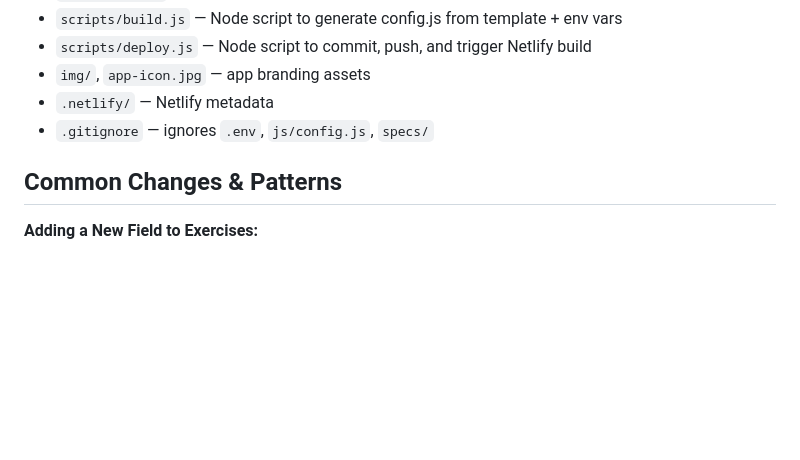
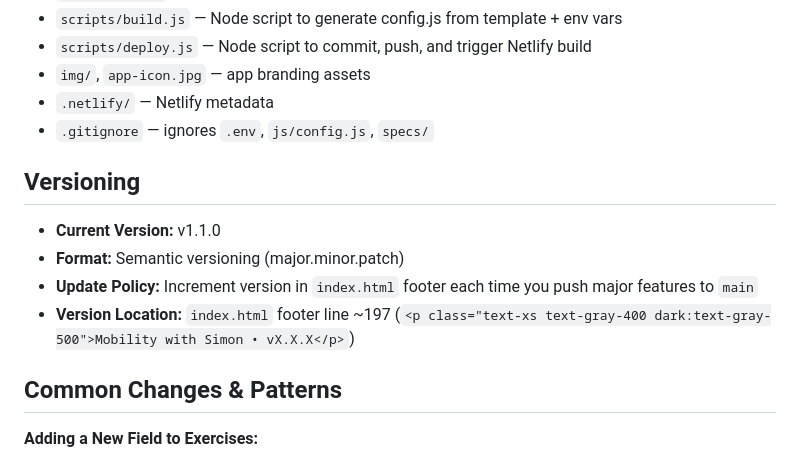
Before and after one commit to firsthalfhero/mobilityapp, a Markdown page: CLAUDE.md, the part around the change. GitHub-like rendering; blank space fills up the shorter version.

Commit message:
Document versioning policy in CLAUDE.md

```diff
--- a/CLAUDE.md
+++ b/CLAUDE.md
@@ -101,6 +101,13 @@ users/{userId}/
 - `.netlify/` — Netlify metadata
 - `.gitignore` — ignores `.env`, `js/config.js`, `specs/`
 
+## Versioning
+
+- **Current Version:** v1.1.0
+- **Format:** Semantic versioning (major.minor.patch)
+- **Update Policy:** Increment version in `index.html` footer each time you push major features to `main`
+- **Version Location:** `index.html` footer line ~197 (`<p class="text-xs text-gray-400 dark:text-gray-500">Mobility with Simon • vX.X.X</p>`)
+
 ## Common Changes & Patterns
 
 **Adding a New Field to Exercises:**
```
